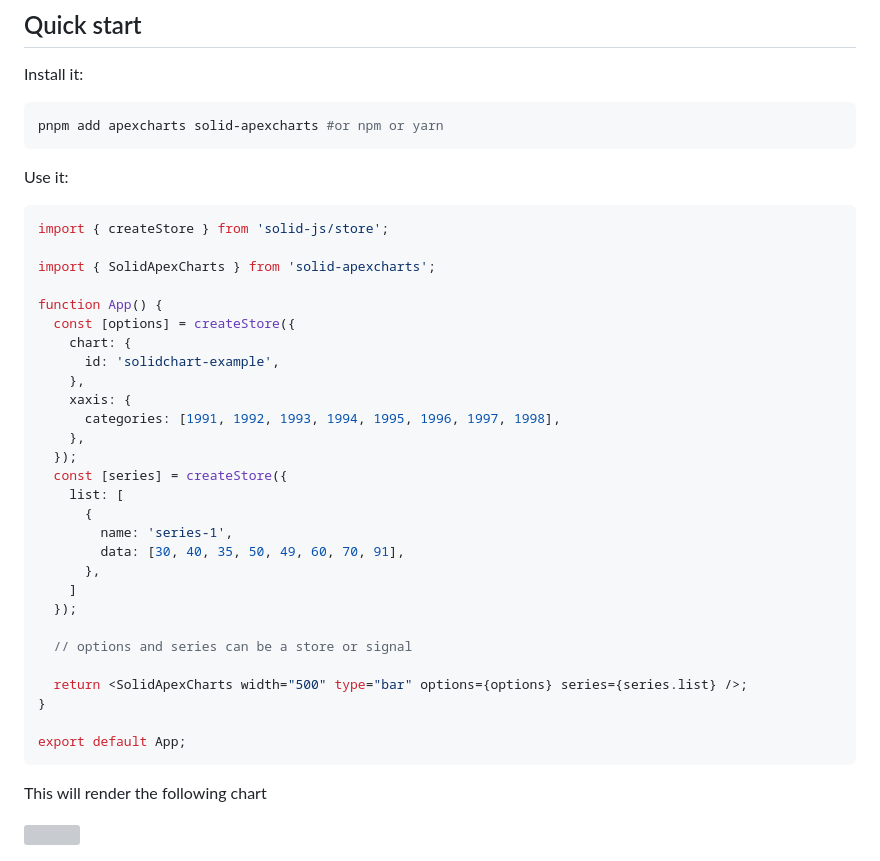
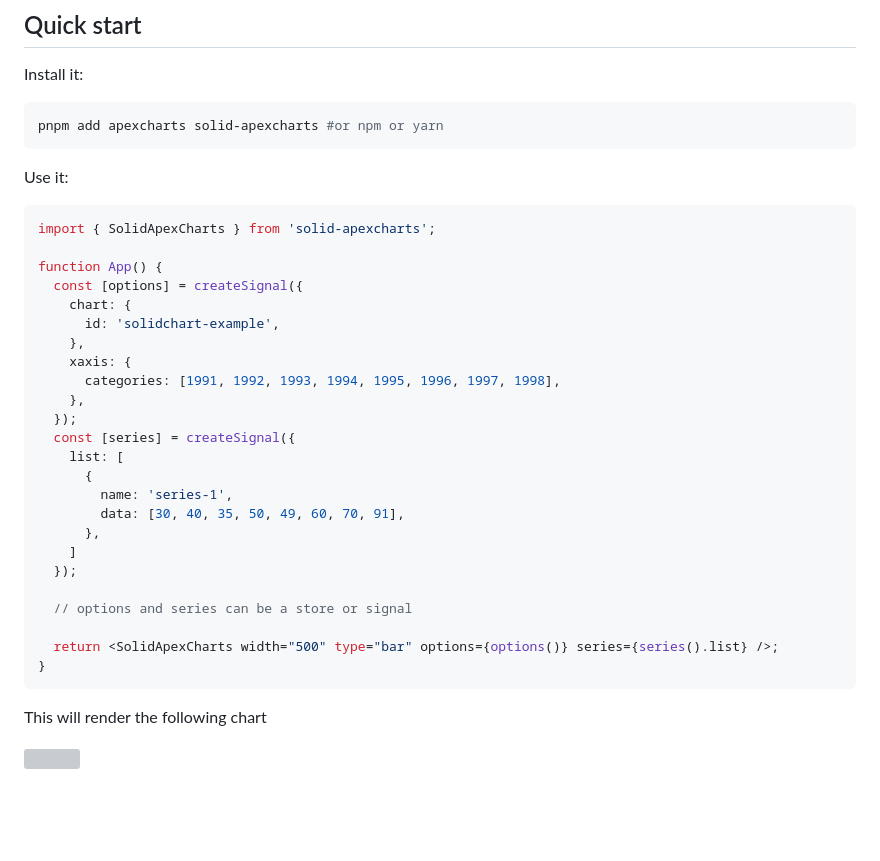
Before and after one commit to wobsoriano/solid-apexcharts, a Markdown page: README.md, the part around the change. Rendered like a GitHub page; blank space fills up the shorter version; grey boxes are pictures that could not be loaded.

````diff
--- a/README.md
+++ b/README.md
@@ -17,12 +17,10 @@ pnpm add apexcharts solid-apexcharts #or npm or yarn
 Use it:
 
 ```tsx
-import { createStore } from 'solid-js/store';
-
 import { SolidApexCharts } from 'solid-apexcharts';
 
 function App() {
-  const [options] = createStore({
+  const [options] = createSignal({
     chart: {
       id: 'solidchart-example',
     },
@@ -30,7 +28,7 @@ function App() {
       categories: [1991, 1992, 1993, 1994, 1995, 1996, 1997, 1998],
     },
   });
-  const [series] = createStore({
+  const [series] = createSignal({
     list: [
       {
         name: 'series-1',
@@ -41,10 +39,8 @@ function App() {
 
   // options and series can be a store or signal
 
-  return <SolidApexCharts width="500" type="bar" options={options} series={series.list} />;
+  return <SolidApexCharts width="500" type="bar" options={options()} series={series().list} />;
 }
-
-export default App;
 ```
 
 This will render the following chart
````
